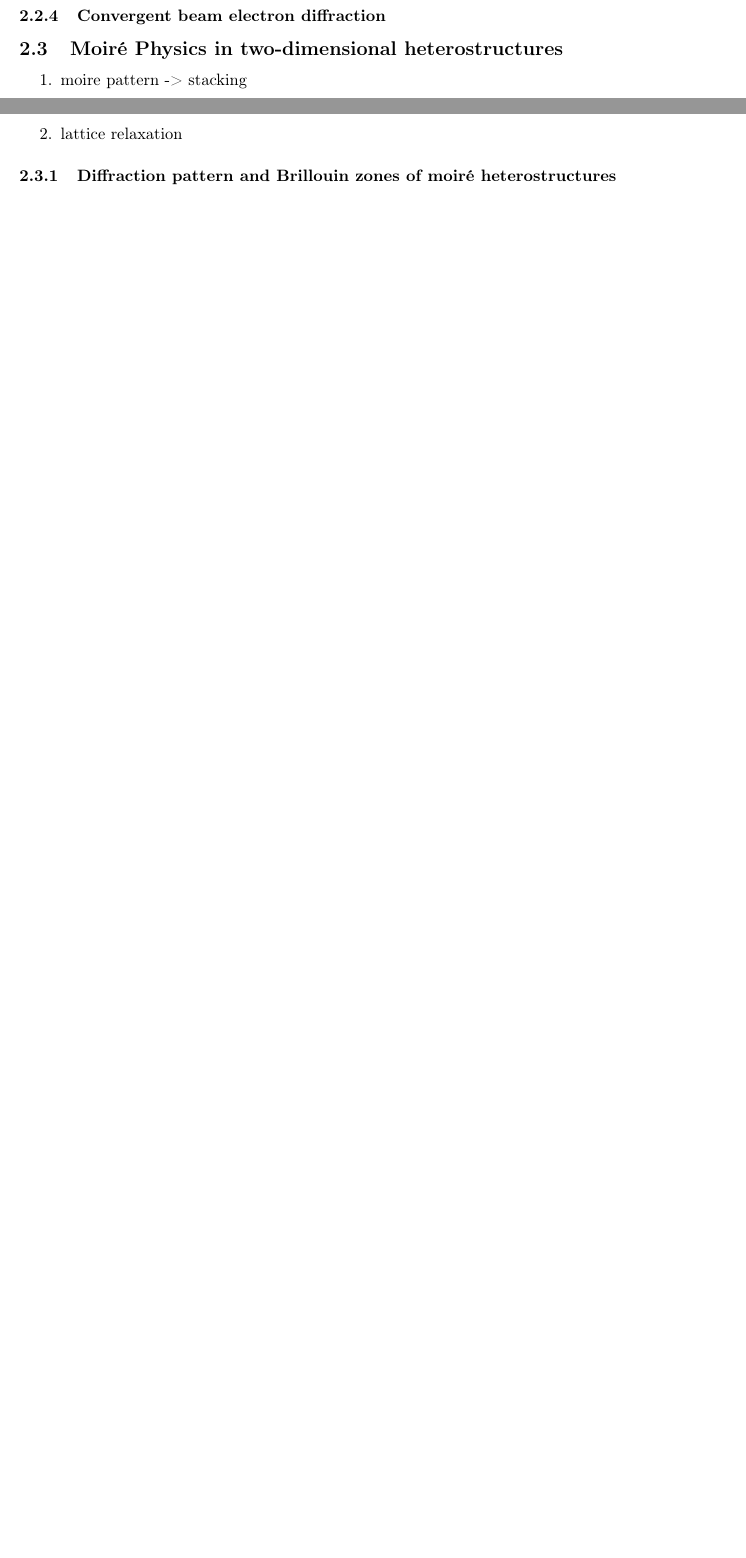
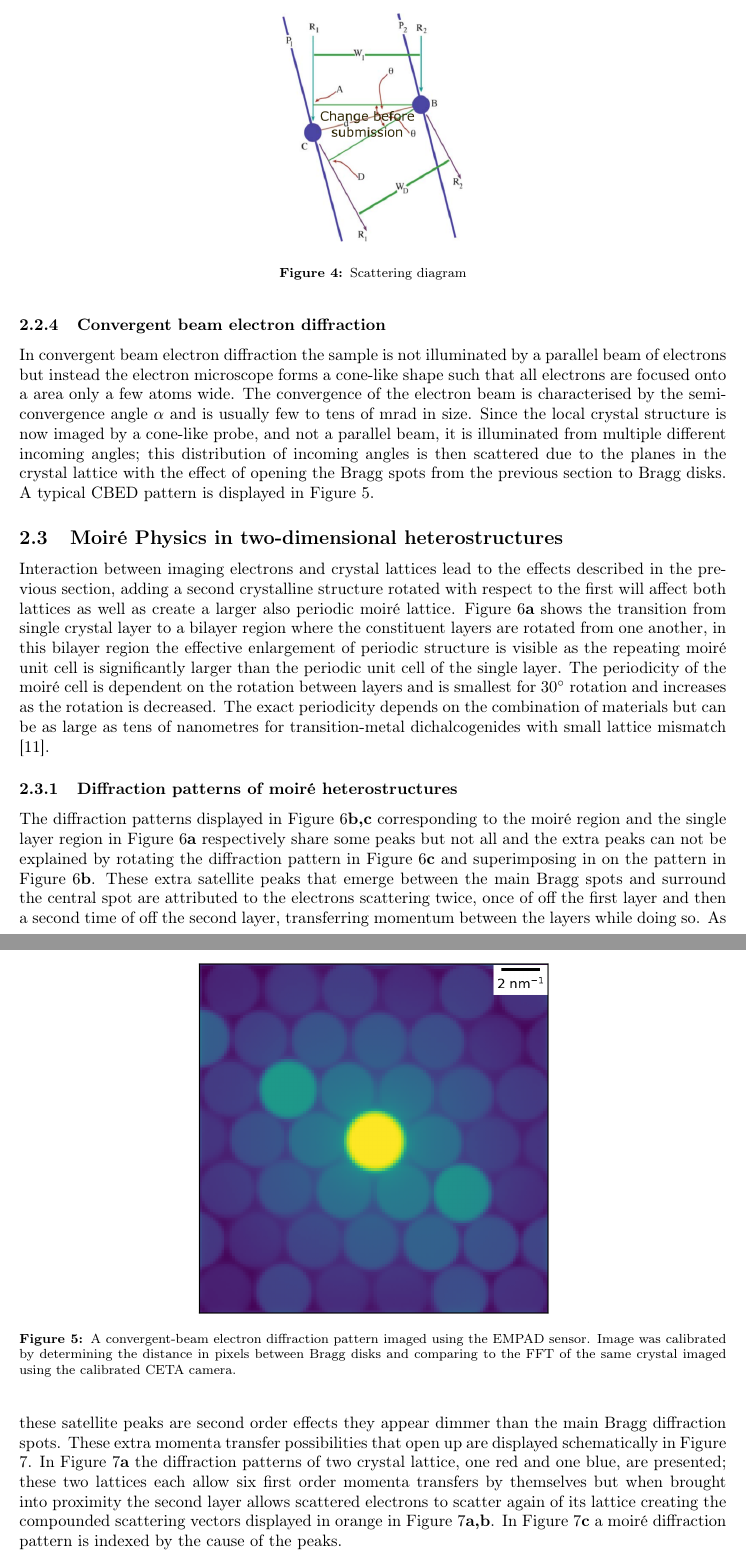
Before and after one commit to SangersJeroen/master-thesis, a LaTeX paper (main.tex, which reads chapters/theory.tex): two parts of pages 10 and 11 of 35 before the commit and two parts of pages 9 and 10 of 34 after it, joined at a grey line, cut at the place of the change, the shorter picture padded with empty space. Compiled offline with pdfLaTeX.

Commit message:
bit more theory

```diff
--- a/chapters/theory.tex
+++ b/chapters/theory.tex
@@ -137,16 +137,18 @@ Just as the real-space lattice has a unit cell so does the reciprocal lattice. I
 \end{figure}
 
 \subsubsection{Convergent beam electron diffraction}
+In convergent beam electron diffraction the sample is not illuminated by a parallel beam of electrons but instead the electron microscope forms a cone-like shape such that all electrons are focused onto a area only a few atoms wide. The convergence of the electron beam is characterised by the semi-convergence angle $\alpha$ and is usually few to tens of \si{\milli\radian} in size.
+Since the local crystal structure is now imaged by a cone-like probe, and not a parallel beam, it is illuminated from multiple different incoming angles; this distribution of incoming angles is then scattered due to the planes in the crystal lattice with the effect of opening the Bragg spots from the previous section to Bragg disks. A typical CBED pattern is displayed in Figure \ref{fig:pacbed}.
 
-
+\begin{figure}
+    \centering
+    \includegraphics[width=0.5\textwidth, keepaspectratio]{resources/Figures/pacbed_hole.png}
+    \caption{A convergent-beam electron diffraction pattern imaged using the EMPAD sensor. Image was calibrated by determining the distance in pixels between Bragg disks and comparing to the FFT of the same crystal imaged using the calibrated CETA camera.}
+    \label{fig:pacbed}
+\end{figure}
 
 \subsection{Moiré Physics in two-dimensional heterostructures}
-\begin{enumerate}
-    \item moire pattern -> stacking
-    \item lattice relaxation
-\end{enumerate}
 
-\subsubsection{Diffraction pattern and Brillouin zones of moiré heterostructures}
 \begin{figure}[h]
     \centering
     \includegraphics[width=1\linewidth, keepaspectratio]{resources/Figures/moire_transition.png}
@@ -155,6 +157,15 @@ Just as the real-space lattice has a unit cell so does the reciprocal lattice. I
     \label{fig:moire_trans}
 \end{figure}
 
+Interaction between imaging electrons and crystal lattices lead to the effects described in the previous section, adding a second crystalline structure rotated with respect to the first will affect both lattices as well as create a larger also periodic moiré lattice.
+Figure \ref{fig:moire_trans}\textbf{a} shows the transition from single crystal layer to a bilayer region where the constituent layers are rotated from one another, in this bilayer region the effective enlargement of periodic structure is visible as the repeating moiré unit cell is significantly larger than the periodic unit cell of the single layer. The periodicity of the moiré cell is dependent on the rotation between layers and is smallest for \SI{30}{\degree} rotation and increases as the rotation is decreased. The exact periodicity depends on the combination of materials but can be as large as tens of nanometres for transition-metal dichalcogenides with small lattice mismatch \cite{rosenbergerAtomicReconstructionMoire}.
+
+\subsubsection{Diffraction patterns of moiré heterostructures}
+The diffraction patterns displayed in Figure \ref{fig:moire_trans}\textbf{b,c} corresponding to the moiré region and the single layer region in Figure \ref{fig:moire_trans}\textbf{a} respectively share some peaks but not all and the extra peaks can not be explained by rotating the diffraction pattern in Figure \ref{fig:moire_trans}\textbf{c} and superimposing in on the pattern in Figure \ref{fig:moire_trans}\textbf{b}.
+These extra satellite peaks that emerge between the main Bragg spots and surround the central spot are attributed to the electrons scattering twice, once of off the first layer and then a second time of off the second layer, transferring momentum between the layers while doing so. As these satellite peaks are second order effects they appear dimmer than the main Bragg diffraction spots.
+These extra momenta transfer possibilities that open up are displayed schematically in Figure \ref{fig:moire_saed}. In Figure \ref{fig:moire_saed}\textbf{a} the diffraction patterns of two crystal lattice, one red and one blue, are presented; these two lattices each allow six first order momenta transfers by themselves but when brought into proximity the second layer allows scattered electrons to scatter again of its lattice creating the compounded scattering vectors displayed in orange in Figure \ref{fig:moire_saed}\textbf{a,b}. In Figure \ref{fig:moire_saed}\textbf{c} a moiré diffraction pattern is indexed by the cause of the peaks.
+
+
 \begin{figure}[h]
     \centering
     \def\svgwidth{1\linewidth}
```
Also changed, not shown: resources/Figures/pacbed_hole.png (added), chapters/theory.tex (44 more changed lines).
